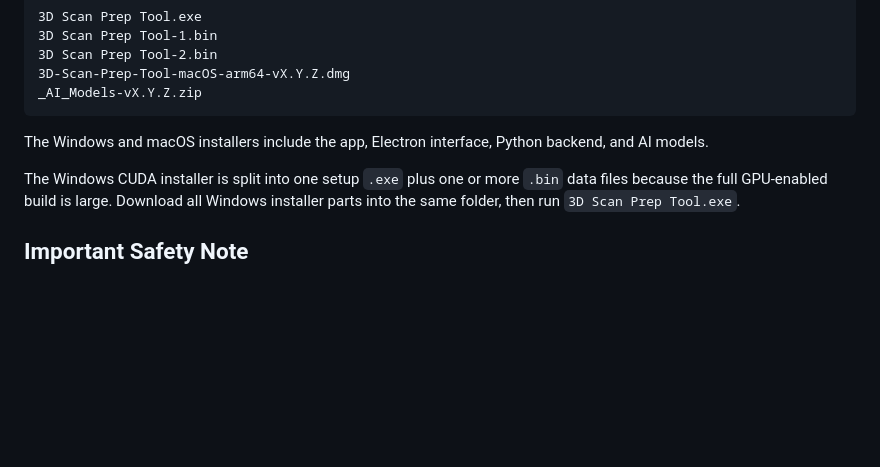
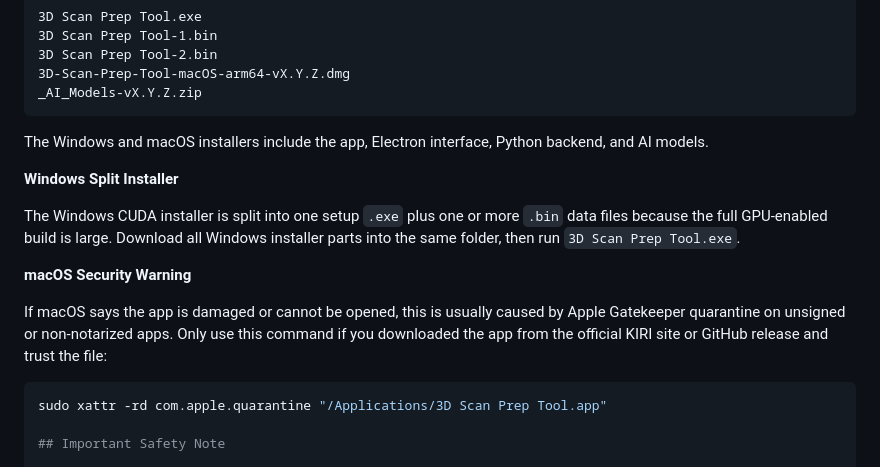
Before and after one commit to Kiri-Innovation/3D-Scan-Preparation-Tool-by-KIRI-Engine, a Markdown page: README.md, the part around the change. GitHub-like rendering; blank space fills up the shorter version.

````diff
--- a/README.md
+++ b/README.md
@@ -40,9 +40,19 @@ _AI_Models-vX.Y.Z.zip
 The Windows and macOS installers include the app, Electron interface, Python
 backend, and AI models.
 
+**Windows Split Installer**
+
 The Windows CUDA installer is split into one setup `.exe` plus one or more
 `.bin` data files because the full GPU-enabled build is large. Download all
 Windows installer parts into the same folder, then run `3D Scan Prep Tool.exe`.
+
+**macOS Security Warning**
+
+If macOS says the app is damaged or cannot be opened, this is usually caused by Apple Gatekeeper quarantine on unsigned or non-notarized apps.
+Only use this command if you downloaded the app from the official KIRI site or GitHub release and trust the file:
+
+```bash
+sudo xattr -rd com.apple.quarantine "/Applications/3D Scan Prep Tool.app"
 
 ## Important Safety Note
 
````
